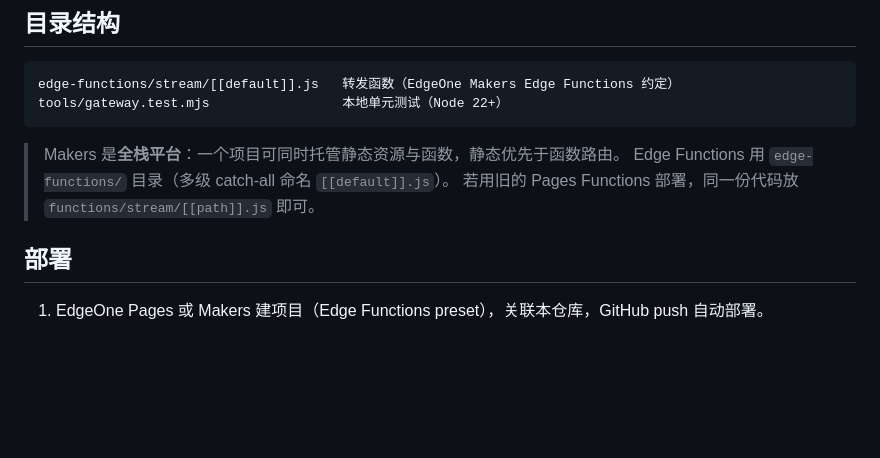
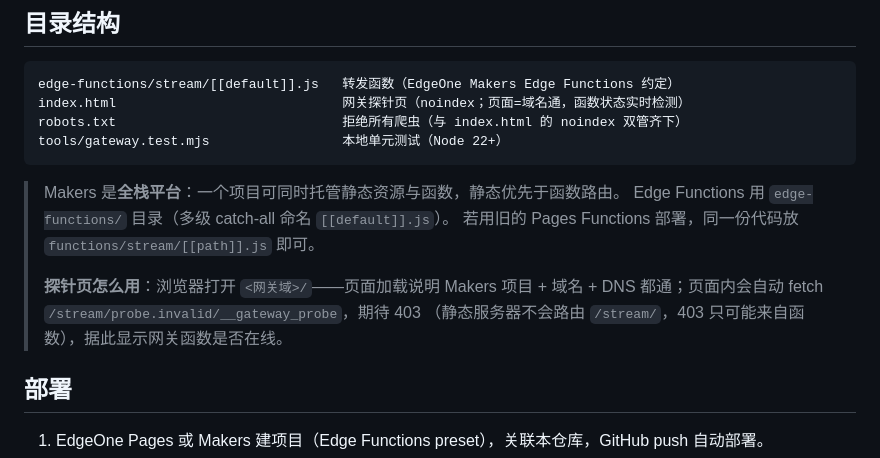
Before and after one commit to MagirecoCN-Revival-Project/edgeone-stream-forwarder, a Markdown page: README.md, the part around the change. GitHub-like rendering; blank space fills up the shorter version.

Commit message:
docs: README 补探针页说明（目录结构 + 使用方法）
Co-authored-by: Claude <noreply@anthropic.com>

````diff
--- a/README.md
+++ b/README.md
@@ -16,12 +16,18 @@
 
 ```
 edge-functions/stream/[[default]].js   转发函数（EdgeOne Makers Edge Functions 约定）
+index.html                             网关探针页（noindex；页面=域名通，函数状态实时检测）
+robots.txt                             拒绝所有爬虫（与 index.html 的 noindex 双管齐下）
 tools/gateway.test.mjs                 本地单元测试（Node 22+）
 ```
 
 > Makers 是**全栈平台**：一个项目可同时托管静态资源与函数，静态优先于函数路由。
 > Edge Functions 用 `edge-functions/` 目录（多级 catch-all 命名 `[[default]].js`）。
 > 若用旧的 Pages Functions 部署，同一份代码放 `functions/stream/[[path]].js` 即可。
+>
+> **探针页怎么用**：浏览器打开 `<网关域>/`——页面加载说明 Makers 项目 + 域名 + DNS
+> 都通；页面内会自动 fetch `/stream/probe.invalid/__gateway_probe`，期待 403
+> （静态服务器不会路由 `/stream/`，403 只可能来自函数），据此显示网关函数是否在线。
 
 ## 部署
 
````
